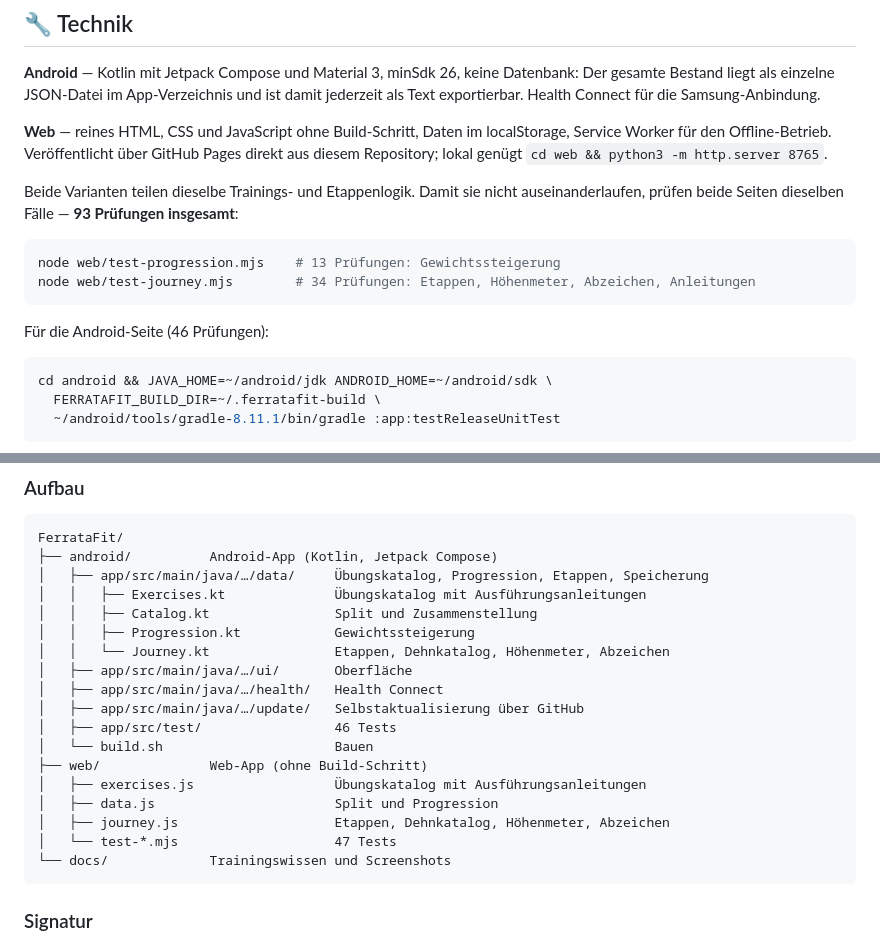
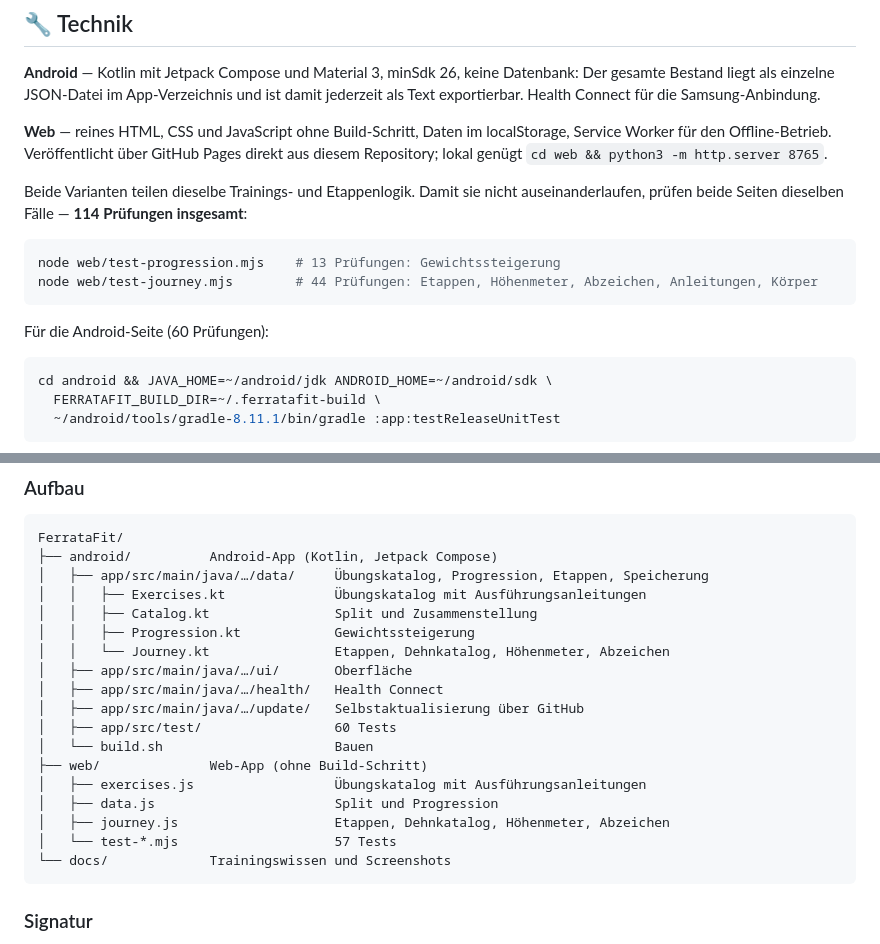
Before and after one commit to Only1Rudeboy/FerrataFit, a Markdown page: README.md, 2 parts joined by grey strips. Rendered like a GitHub page.

````diff
--- a/README.md
+++ b/README.md
@@ -165,14 +193,14 @@ Service Worker für den Offline-Betrieb. Veröffentlicht über GitHub Pages dire
 diesem Repository; lokal genügt `cd web && python3 -m http.server 8765`.
 
 Beide Varianten teilen dieselbe Trainings- und Etappenlogik. Damit sie nicht
-auseinanderlaufen, prüfen beide Seiten dieselben Fälle — **93 Prüfungen insgesamt**:
+auseinanderlaufen, prüfen beide Seiten dieselben Fälle — **114 Prüfungen insgesamt**:
 
 ```bash
 node web/test-progression.mjs    # 13 Prüfungen: Gewichtssteigerung
-node web/test-journey.mjs        # 34 Prüfungen: Etappen, Höhenmeter, Abzeichen, Anleitungen
+node web/test-journey.mjs        # 44 Prüfungen: Etappen, Höhenmeter, Abzeichen, Anleitungen, Körper
 ```
 
-Für die Android-Seite (46 Prüfungen):
+Für die Android-Seite (60 Prüfungen):
 
 ```bash
 cd android && JAVA_HOME=~/android/jdk ANDROID_HOME=~/android/sdk \
@@ -193,13 +221,13 @@ FerrataFit/
 │   ├── app/src/main/java/…/ui/       Oberfläche
 │   ├── app/src/main/java/…/health/   Health Connect
 │   ├── app/src/main/java/…/update/   Selbstaktualisierung über GitHub
-│   ├── app/src/test/                 46 Tests
+│   ├── app/src/test/                 60 Tests
 │   └── build.sh                      Bauen
 ├── web/              Web-App (ohne Build-Schritt)
 │   ├── exercises.js                  Übungskatalog mit Ausführungsanleitungen
 │   ├── data.js                       Split und Progression
 │   ├── journey.js                    Etappen, Dehnkatalog, Höhenmeter, Abzeichen
-│   └── test-*.mjs                    47 Tests
+│   └── test-*.mjs                    57 Tests
 └── docs/             Trainingswissen und Screenshots
 ```
 
````
Also changed, not shown: other parts of README.md (+31 -3 lines), docs/screenshots/koerper.png (added), 18 other files.
